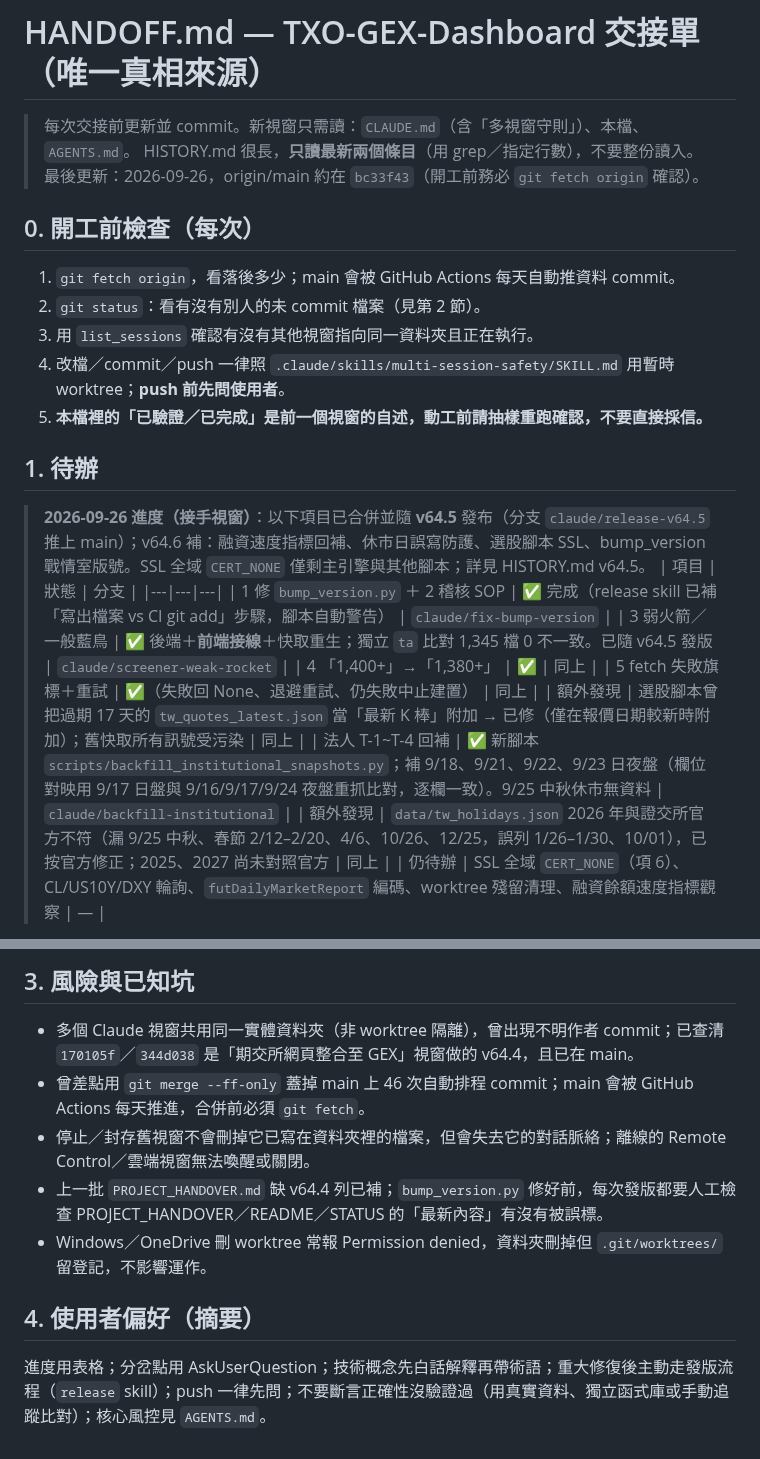
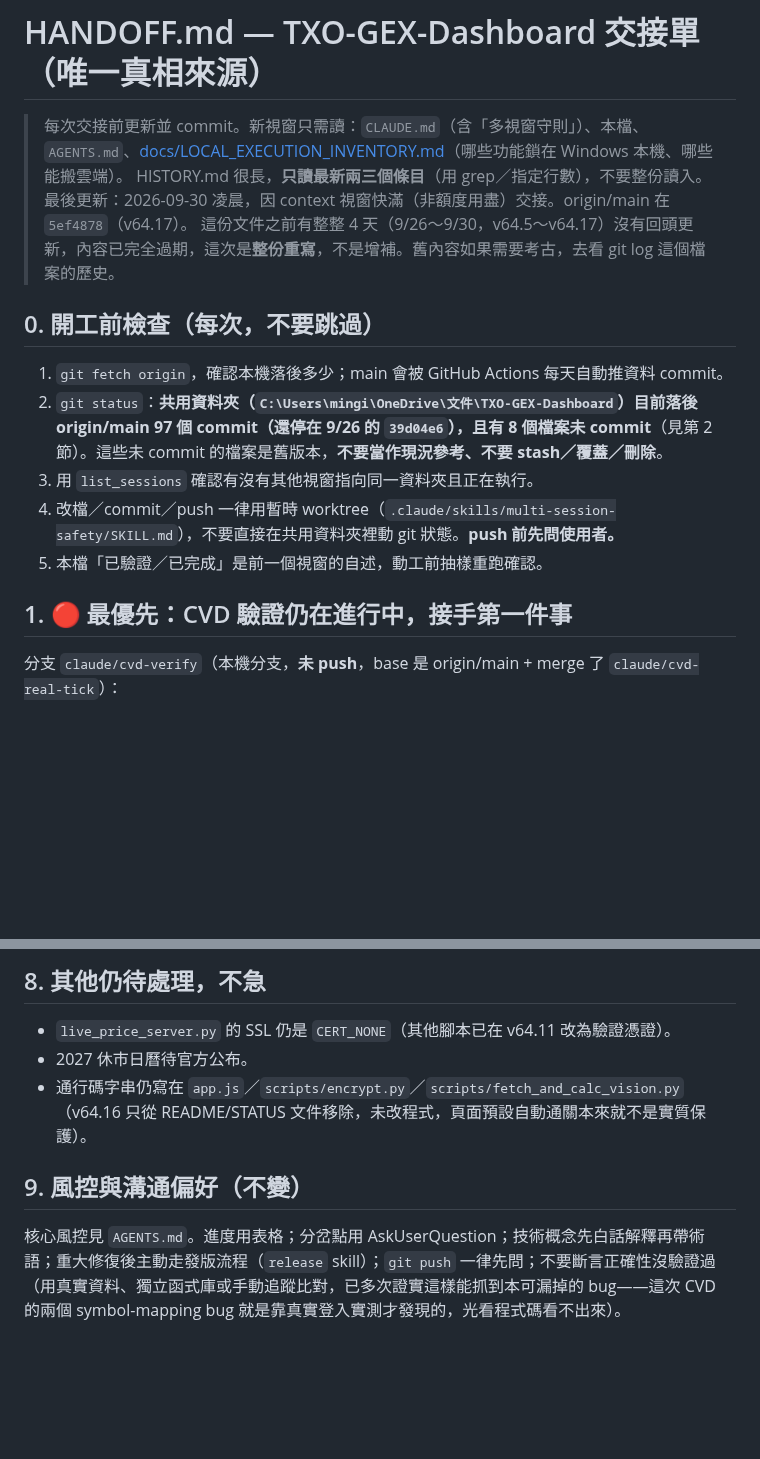
Before and after one commit to bluebirdfinder/TXO-GEX-Dashboard, a Markdown page: HANDOFF.md, 2 parts joined by grey strips. GitHub-like rendering; blank space fills up the shorter version.

Commit message:
docs: rewrite HANDOFF.md — CVD verify status, security incident, shared-folder drift, open items
Co-Authored-By: Claude Sonnet 5 <noreply@anthropic.com>

```diff
--- a/HANDOFF.md
+++ b/HANDOFF.md
@@ -1,27 +1,19 @@
 # HANDOFF.md — TXO-GEX-Dashboard 交接單（唯一真相來源）
 
-> 每次交接前更新並 commit。新視窗只需讀：`CLAUDE.md`（含「多視窗守則」）、本檔、`AGENTS.md`。
-> HISTORY.md 很長，**只讀最新兩個條目**（用 grep／指定行數），不要整份讀入。
-> 最後更新：2026-09-26，origin/main 約在 `bc33f43`（開工前務必 `git fetch origin` 確認）。
+> 每次交接前更新並 commit。新視窗只需讀：`CLAUDE.md`（含「多視窗守則」）、本檔、`AGENTS.md`、[docs/LOCAL_EXECUTION_INVENTORY.md](docs/LOCAL_EXECUTION_INVENTORY.md)（哪些功能鎖在 Windows 本機、哪些能搬雲端）。
+> HISTORY.md 很長，**只讀最新兩三個條目**（用 grep／指定行數），不要整份讀入。
+> 最後更新：2026-09-30 凌晨，因 context 視窗快滿（非額度用盡）交接。origin/main 在 `5ef4878`（v64.17）。
+> 這份文件之前有整整 4 天（9/26～9/30，v64.5～v64.17）沒有回頭更新，內容已完全過期，這次是**整份重寫**，不是增補。舊內容如果需要考古，去看 git log 這個檔案的歷史。
 
-## 0. 開工前檢查（每次）
-1. `git fetch origin`，看落後多少；main 會被 GitHub Actions 每天自動推資料 commit。
-2. `git status`：看有沒有別人的未 commit 檔案（見第 2 節）。
+## 0. 開工前檢查（每次，不要跳過）
+
+1. `git fetch origin`，確認本機落後多少；main 會被 GitHub Actions 每天自動推資料 commit。
+2. `git status`：**共用資料夾（`C:\Users\mingi\OneDrive\文件\TXO-GEX-Dashboard`）目前落後 origin/main 97 個 commit（還停在 9/26 的 `39d04e6`），且有 8 個檔案未 commit**（見第 2 節）。這些未 commit 的檔案是舊版本，**不要當作現況參考、不要 stash／覆蓋／刪除**。
 3. 用 `list_sessions` 確認有沒有其他視窗指向同一資料夾且正在執行。
-4. 改檔／commit／push 一律照 `.claude/skills/multi-session-safety/SKILL.md` 用暫時 worktree；**push 前先問使用者**。
-5. **本檔裡的「已驗證／已完成」是前一個視窗的自述，動工前請抽樣重跑確認，不要直接採信。**
+4. 改檔／commit／push 一律用暫時 worktree（`.claude/skills/multi-session-safety/SKILL.md`），不要直接在共用資料夾裡動 git 狀態。**push 前先問使用者。**
+5. 本檔「已驗證／已完成」是前一個視窗的自述，動工前抽樣重跑確認。
 
-## 1. 待辦
+## 1. 🔴 最優先：CVD 驗證仍在進行中，接手第一件事
 
-> **2026-09-26 進度（接手視窗）**：以下項目已合併並隨 **v64.5** 發布（分支 `claude/release-v64.5` 推上 main）；v64.6 補：融資速度指標回補、休市日誤寫防護、選股腳本 SSL、bump_version 戰情室版號。SSL 全域 `CERT_NONE` 僅剩主引擎與其他腳本；詳見 HISTORY.md v64.5。
-> | 項目 | 狀態 | 分支 |
-> |---|---|---|
-> | 1 修 `bump_version.py` ＋ 2 稽核 SOP | ✅ 完成（release skill 已補「寫出檔案 vs CI git add」步驟，腳本自動警告） | `claude/fix-bump-version` |
-> | 3 弱火箭／一般藍鳥 | ✅ 後端＋**前端接線**＋快取重生；獨立 `ta` 比對 1,345 檔 0 不一致。已隨 v64.5 發版 | `claude/screener-weak-rocket` |
-> | 4 「1,400+」→「1,380+」 | ✅ | 同上 |
-> | 5 fetch 失敗旗標＋重試 | ✅（失敗回 None、退避重試、仍失敗中止建置） | 同上 |
-> | 額外發現 | 選股腳本曾把過期 17 天的 `tw_quotes_latest.json` 當「最新 K 棒」附加 → 已修（僅在報價日期較新時附加）；舊快取所有訊號受污染 | 同上 |
-> | 法人 T-1~T-4 回補 | ✅ 新腳本 `scripts/backfill_institutional_snapshots.py`；補 9/18、9/21、9/22、9/23 日夜盤（欄位對映用 9/17 日盤與 9/16/9/17/9/24 夜盤重抓比對，逐欄一致）。9/25 中秋休市無資料 | `claude/backfill-institutional` |
-> | 額外發現 | `data/tw_holidays.json` 2026 年與證交所官方不符（漏 9/25 中秋、春節 2/12–2/20、4/6、10/26、12/25，誤列 1/26–1/30、10/01），已按官方修正；2025、2027 尚未對照官方 | 同上 |
-> | 仍待辦 | SSL 全域 `CERT_NONE`（項 6）、CL/US10Y/DXY 輪詢、`futDailyMarketReport` 編碼、worktree 殘留清理、融資餘額速度指標觀察 | — |
+分支 `claude/cvd-verify`（本機分支，**未 push**，base 是 origin/main + merge 了 `claude/cvd-real-tick`）：
 
@@ -102,10 +74,10 @@
 
-## 3. 風險與已知坑
-- 多個 Claude 視窗共用同一實體資料夾（非 worktree 隔離），曾出現不明作者 commit；已查清 `170105f`／`344d038` 是「期交所網頁整合至 GEX」視窗做的 v64.4，且已在 main。
-- 曾差點用 `git merge --ff-only` 蓋掉 main 上 46 次自動排程 commit；main 會被 GitHub Actions 每天推進，合併前必須 `git fetch`。
-- 停止／封存舊視窗不會刪掉它已寫在資料夾裡的檔案，但會失去它的對話脈絡；離線的 Remote Control／雲端視窗無法喚醒或關閉。
-- 上一批 `PROJECT_HANDOVER.md` 缺 v64.4 列已補；`bump_version.py` 修好前，每次發版都要人工檢查 PROJECT_HANDOVER／README／STATUS 的「最新內容」有沒有被誤標。
-- Windows／OneDrive 刪 worktree 常報 Permission denied，資料夾刪掉但 `.git/worktrees/` 留登記，不影響運作。
+## 8. 其他仍待處理，不急
 
-## 4. 使用者偏好（摘要）
-進度用表格；分岔點用 AskUserQuestion；技術概念先白話解釋再帶術語；重大修復後主動走發版流程（`release` skill）；push 一律先問；不要斷言正確性沒驗證過（用真實資料、獨立函式庫或手動追蹤比對）；核心風控見 `AGENTS.md`。
+- `live_price_server.py` 的 SSL 仍是 `CERT_NONE`（其他腳本已在 v64.11 改為驗證憑證）。
+- 2027 休市日曆待官方公布。
+- 通行碼字串仍寫在 `app.js`／`scripts/encrypt.py`／`scripts/fetch_and_calc_vision.py`（v64.16 只從 README/STATUS 文件移除，未改程式，頁面預設自動通關本來就不是實質保護）。
+
+## 9. 風控與溝通偏好（不變）
+
+核心風控見 `AGENTS.md`。進度用表格；分岔點用 AskUserQuestion；技術概念先白話解釋再帶術語；重大修復後主動走發版流程（`release` skill）；`git push` 一律先問；不要斷言正確性沒驗證過（用真實資料、獨立函式庫或手動追蹤比對，已多次證實這樣能抓到本可漏掉的 bug——這次 CVD 的兩個 symbol-mapping bug 就是靠真實登入實測才發現的，光看程式碼看不出來）。
```
Also changed, not shown: other parts of HANDOFF.md (+37 -57 lines).
